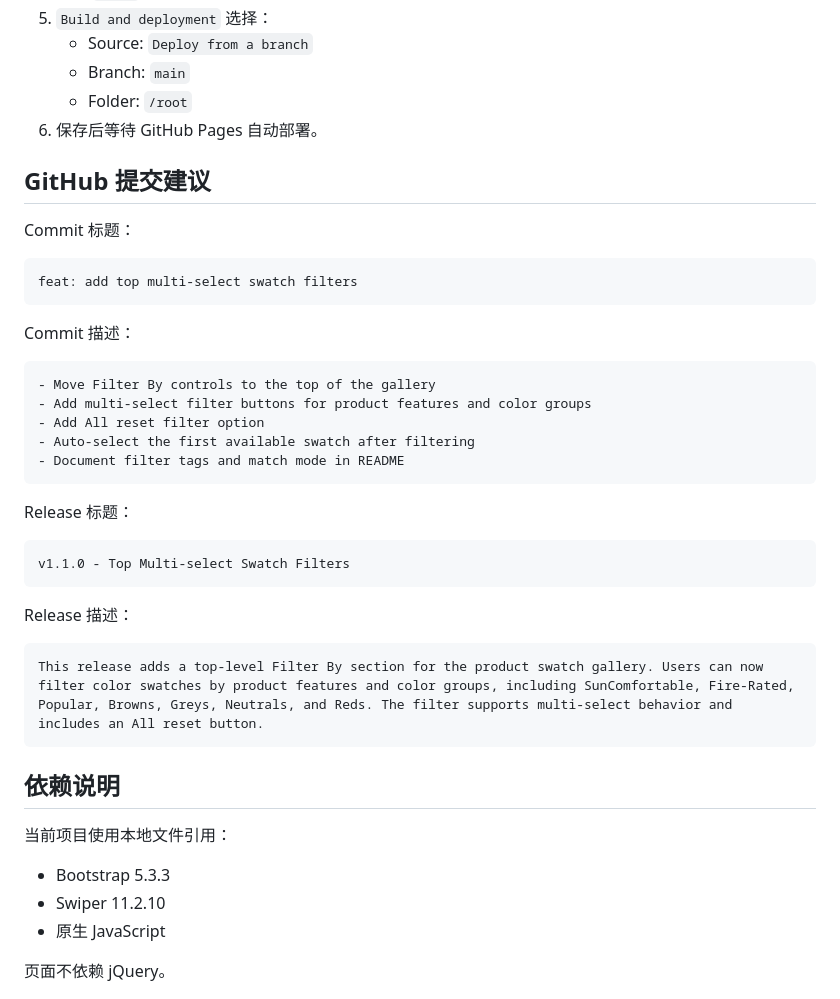
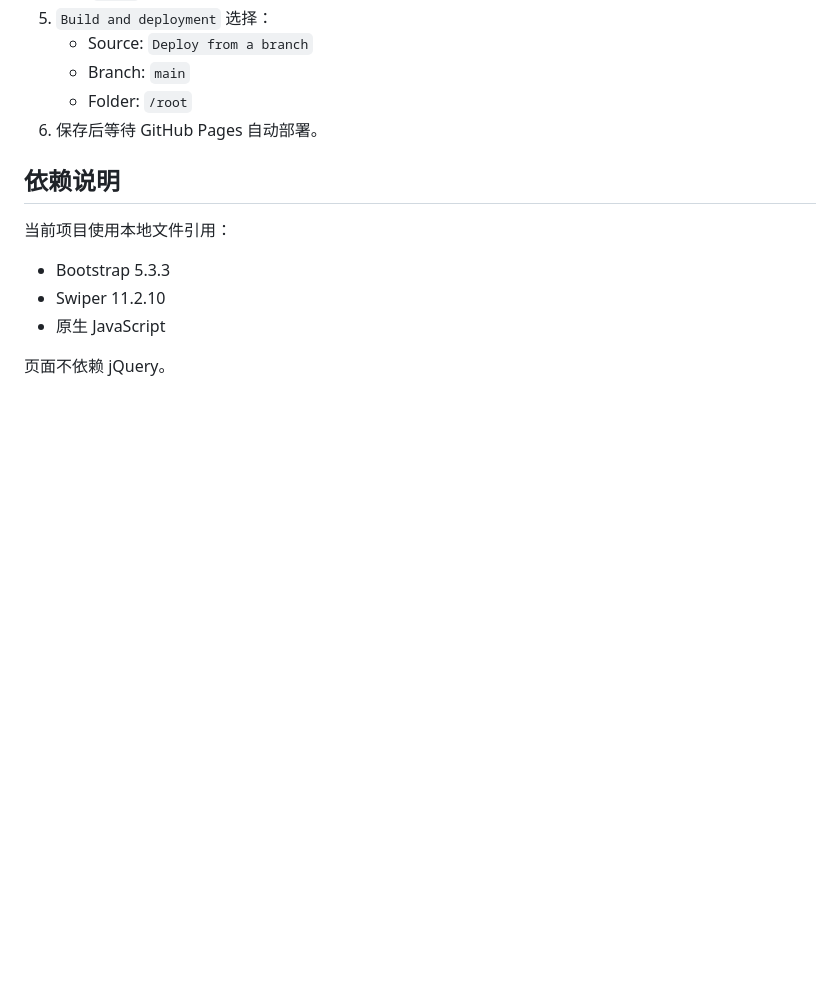
Before and after one commit to coowinit/responsive-product-swatch-gallery, a Markdown page: README.md, the part around the change. Rendered like a GitHub page; blank space fills up the shorter version.

Commit message:
Remove commit and release suggestions from README
Removed GitHub commit and release suggestions from README.

````diff
--- a/README.md
+++ b/README.md
@@ -302,36 +302,6 @@ css/style.css
    - Folder: `/root`
 6. 保存后等待 GitHub Pages 自动部署。
 
-## GitHub 提交建议
-
-Commit 标题：
-
-```text
-feat: add top multi-select swatch filters
-```
-
-Commit 描述：
-
-```text
-- Move Filter By controls to the top of the gallery
-- Add multi-select filter buttons for product features and color groups
-- Add All reset filter option
-- Auto-select the first available swatch after filtering
-- Document filter tags and match mode in README
-```
-
-Release 标题：
-
-```text
-v1.1.0 - Top Multi-select Swatch Filters
-```
-
-Release 描述：
-
-```text
-This release adds a top-level Filter By section for the product swatch gallery. Users can now filter color swatches by product features and color groups, including SunComfortable, Fire-Rated, Popular, Browns, Greys, Neutrals, and Reds. The filter supports multi-select behavior and includes an All reset button.
-```
-
 ## 依赖说明
 
 当前项目使用本地文件引用：
````
